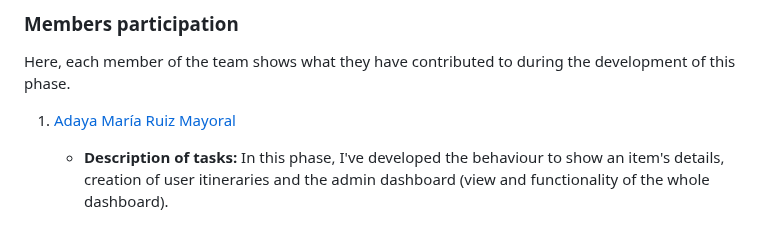
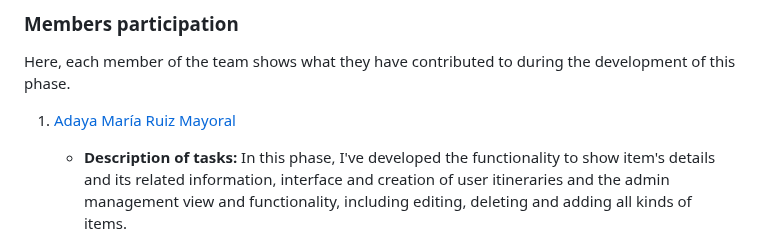
Before and after one commit to CodeURJC-DAW-2022-23/webapp9, a Markdown page: README.md, the part around one of its changes. GitHub-like rendering.

Commit message:
Update README.md
Added AdayaUwU participation

```diff
--- a/README.md
+++ b/README.md
@@ -197,5 +197,5 @@ This is the class diagram of TripScanner.
 Here, each member of the team shows what they have contributed to during the development of this phase.
 
 1. [Adaya María Ruiz Mayoral](https://github.com/AdayaUwU)
-    - **Description of tasks:** In this phase, I've developed the behaviour to show an item's details, creation of user itineraries and the admin dashboard (view and functionality of the whole dashboard).
+    - **Description of tasks:** In this phase, I've developed the functionality to show item's details and its related information, interface and creation of user itineraries and the admin management view and functionality, including editing, deleting and adding all kinds of items.
     - **5 biggest commits:** These commits are:
```
Also changed, not shown: other parts of README.md (+10 -10 lines).
